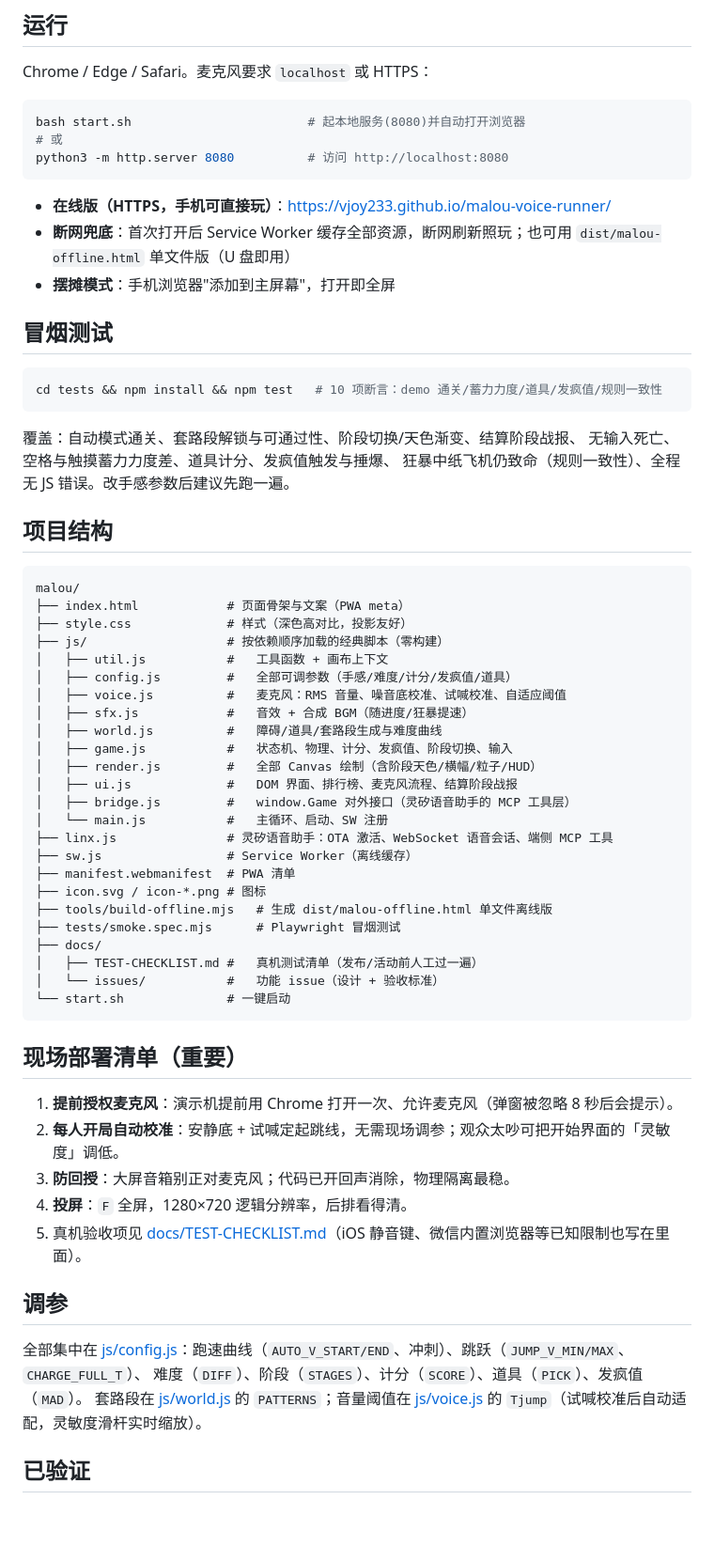
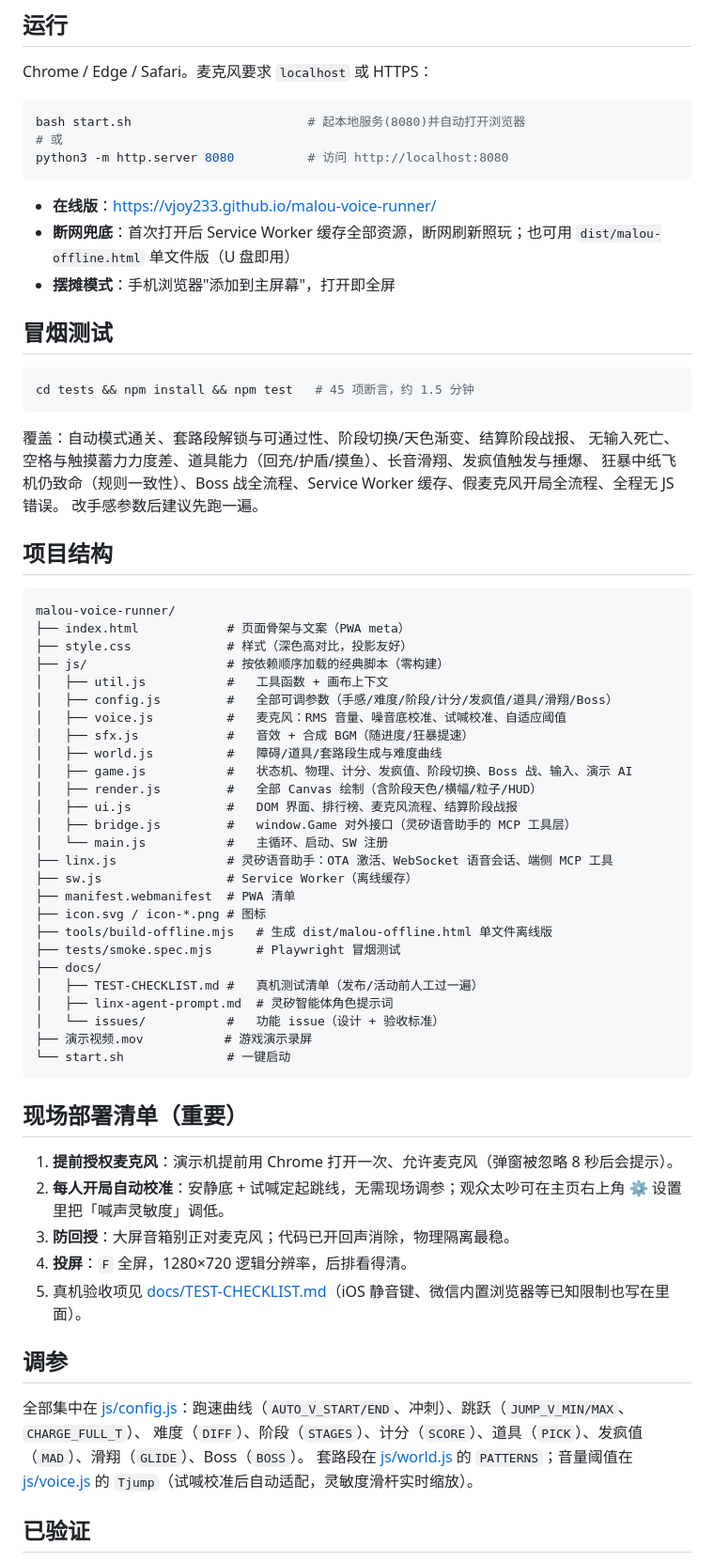
Before and after one commit to Clara-zy/malou-voice-runner, a Markdown page: README.md, the part around one of its changes. Shown at 94% size. Drawn GitHub-style; blank space fills up the shorter version.

Commit message:
docs: README 按当前玩法更新（简介/在线试玩与演示视频入口/测试数/灵敏度位置/调参与项目结构）
Co-authored-by: Cursor <cursoragent@cursor.com>

````diff
--- a/README.md
+++ b/README.md
@@ -65,33 +68,34 @@ bash start.sh                        # 起本地服务(8080)并自动打开浏
 python3 -m http.server 8080          # 访问 http://localhost:8080
 ```
 
-- **在线版（HTTPS，手机可直接玩）**：<https://vjoy233.github.io/malou-voice-runner/>
+- **在线版**：<https://vjoy233.github.io/malou-voice-runner/>
 - **断网兜底**：首次打开后 Service Worker 缓存全部资源，断网刷新照玩；也可用 `dist/malou-offline.html` 单文件版（U 盘即用）
 - **摆摊模式**：手机浏览器"添加到主屏幕"，打开即全屏
 
 ## 冒烟测试
 
 ```bash
-cd tests && npm install && npm test   # 10 项断言：demo 通关/蓄力力度/道具/发疯值/规则一致性
+cd tests && npm install && npm test   # 45 项断言，约 1.5 分钟
 ```
 
 覆盖：自动模式通关、套路段解锁与可通过性、阶段切换/天色渐变、结算阶段战报、
-无输入死亡、空格与触摸蓄力力度差、道具计分、发疯值触发与捶爆、
-狂暴中纸飞机仍致命（规则一致性）、全程无 JS 错误。改手感参数后建议先跑一遍。
+无输入死亡、空格与触摸蓄力力度差、道具能力（回充/护盾/摸鱼）、长音滑翔、发疯值触发与捶爆、
+狂暴中纸飞机仍致命（规则一致性）、Boss 战全流程、Service Worker 缓存、假麦克风开局全流程、全程无 JS 错误。
+改手感参数后建议先跑一遍。
 
 ## 项目结构
 
 ```
-malou/
+malou-voice-runner/
 ├── index.html            # 页面骨架与文案（PWA meta）
 ├── style.css             # 样式（深色高对比，投影友好）
 ├── js/                   # 按依赖顺序加载的经典脚本（零构建）
 │   ├── util.js           #   工具函数 + 画布上下文
-│   ├── config.js         #   全部可调参数（手感/难度/计分/发疯值/道具）
+│   ├── config.js         #   全部可调参数（手感/难度/阶段/计分/发疯值/道具/滑翔/Boss）
 │   ├── voice.js          #   麦克风：RMS 音量、噪音底校准、试喊校准、自适应阈值
 │   ├── sfx.js            #   音效 + 合成 BGM（随进度/狂暴提速）
 │   ├── world.js          #   障碍/道具/套路段生成与难度曲线
-│   ├── game.js           #   状态机、物理、计分、发疯值、阶段切换、输入
+│   ├── game.js           #   状态机、物理、计分、发疯值、阶段切换、Boss 战、输入、演示 AI
 │   ├── render.js         #   全部 Canvas 绘制（含阶段天色/横幅/粒子/HUD）
 │   ├── ui.js             #   DOM 界面、排行榜、麦克风流程、结算阶段战报
 │   ├── bridge.js         #   window.Game 对外接口（灵矽语音助手的 MCP 工具层）
@@ -104,14 +108,16 @@ malou/
 ├── tests/smoke.spec.mjs      # Playwright 冒烟测试
 ├── docs/
 │   ├── TEST-CHECKLIST.md #   真机测试清单（发布/活动前人工过一遍）
+│   ├── linx-agent-prompt.md  # 灵矽智能体角色提示词
 │   └── issues/           #   功能 issue（设计 + 验收标准）
+├── 演示视频.mov           # 游戏演示录屏
 └── start.sh              # 一键启动
 ```
 
 ## 现场部署清单（重要）
 
 1. **提前授权麦克风**：演示机提前用 Chrome 打开一次、允许麦克风（弹窗被忽略 8 秒后会提示）。
-2. **每人开局自动校准**：安静底 + 试喊定起跳线，无需现场调参；观众太吵可把开始界面的「灵敏度」调低。
+2. **每人开局自动校准**：安静底 + 试喊定起跳线，无需现场调参；观众太吵可在主页右上角 ⚙️ 设置里把「喊声灵敏度」调低。
 3. **防回授**：大屏音箱别正对麦克风；代码已开回声消除，物理隔离最稳。
 4. **投屏**：`F` 全屏，1280×720 逻辑分辨率，后排看得清。
 5. 真机验收项见 [docs/TEST-CHECKLIST.md](docs/TEST-CHECKLIST.md)（iOS 静音键、微信内置浏览器等已知限制也写在里面）。
@@ -119,7 +125,7 @@ malou/
 ## 调参
 
 全部集中在 [js/config.js](js/config.js)：跑速曲线（`AUTO_V_START/END`、冲刺）、跳跃（`JUMP_V_MIN/MAX`、`CHARGE_FULL_T`）、
-难度（`DIFF`）、阶段（`STAGES`）、计分（`SCORE`）、道具（`PICK`）、发疯值（`MAD`）。
+难度（`DIFF`）、阶段（`STAGES`）、计分（`SCORE`）、道具（`PICK`）、发疯值（`MAD`）、滑翔（`GLIDE`）、Boss（`BOSS`）。
 套路段在 [js/world.js](js/world.js) 的 `PATTERNS`；音量阈值在 [js/voice.js](js/voice.js) 的 `Tjump`（试喊校准后自动适配，灵敏度滑杆实时缩放）。
 
 ## 已验证
````
Also changed, not shown: other parts of README.md (+9 -6 lines).
